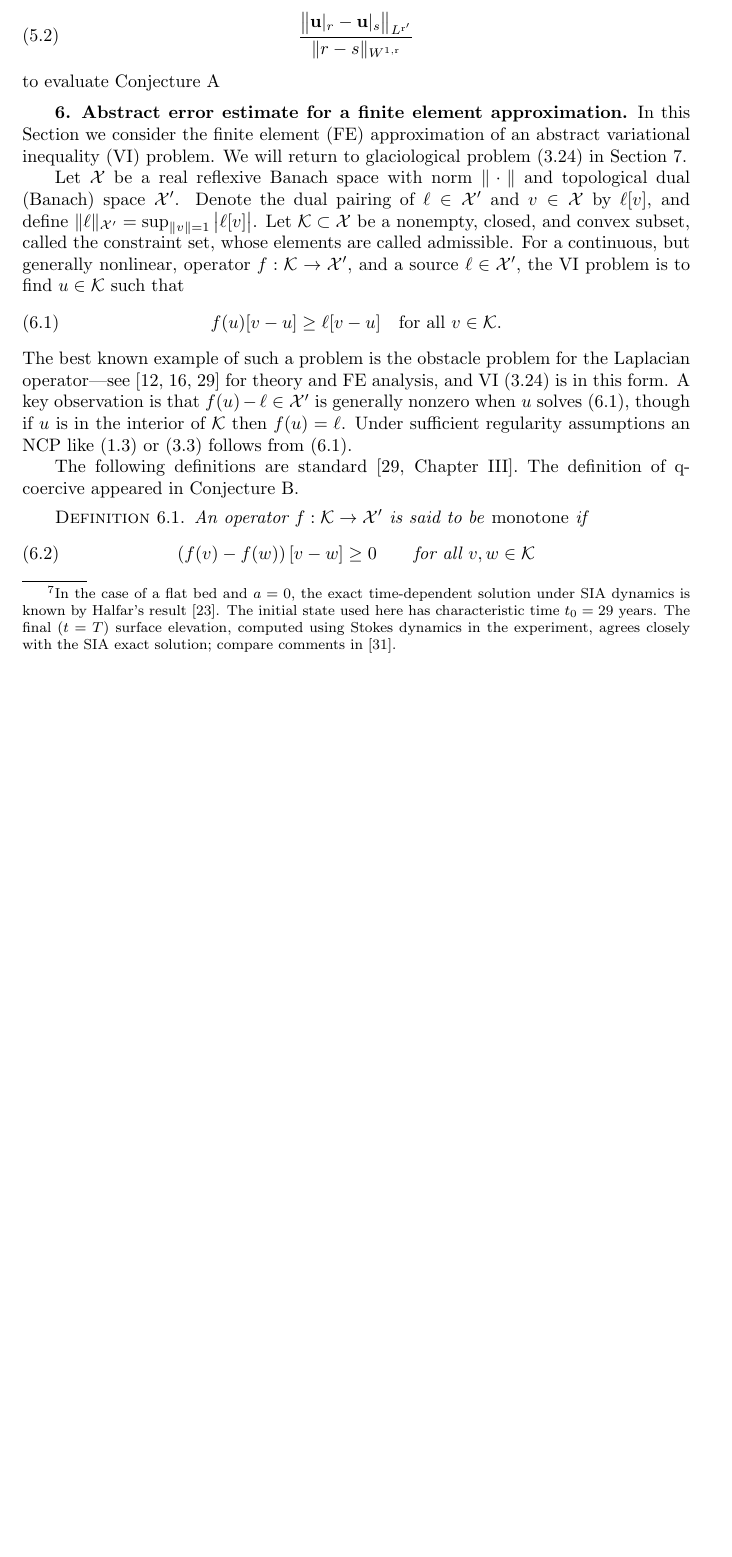
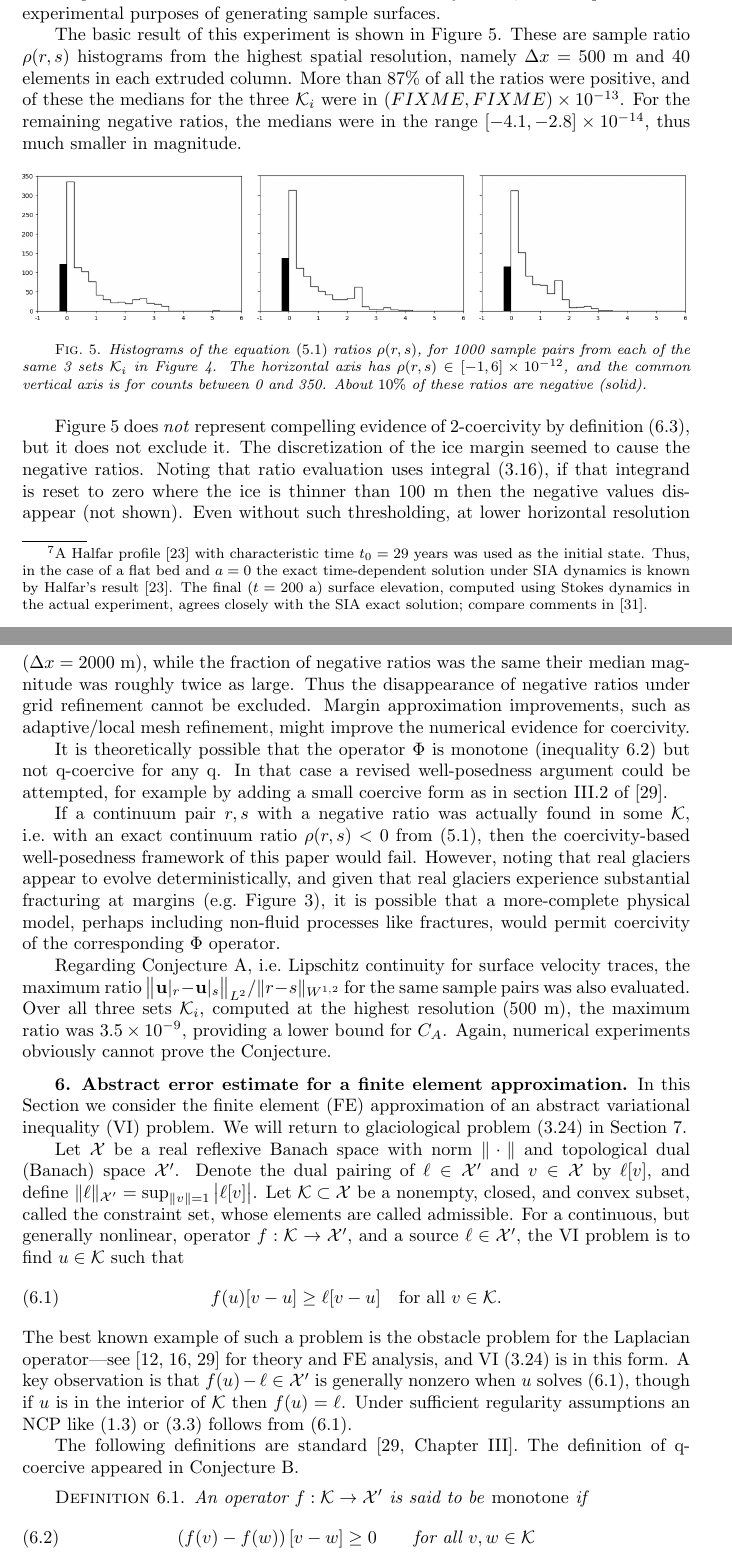
Before and after one commit to bueler/glacier-fe-estimate, a LaTeX paper (paper/estimate.tex): part of page 19 of 28 before the commit and two parts of pages 19 and 20 of 29 after it, the two joined at a grey line, cut at the place of the change, the shorter picture padded with empty space. Compiled offline with pdfLaTeX.

Commit message:
a complete draft section 5

```diff
--- a/paper/estimate.tex
+++ b/paper/estimate.tex
@@ -100,9 +100,9 @@
 \newcommand{\CA}{C_\text{\textnormal{A}}}
 
 % running headers and PDF metadata
-\headers{FEM errors in Stokes-dynamics glacier evolution}{E. Bueler}
+\headers{FEM errors in Stokes models of glacier evolution}{E. Bueler}
 
-\title{Finite element method errors in Stokes-dynamics glacier evolution}
+\title{Finite element method errors in Stokes models \\ of glacier evolution}
 
 \author{Ed Bueler\thanks{Department of Mathematics and Statistics, University of Alaska Fairbanks, USA (\email{elbueler@alaska.edu}).}}
 
@@ -647,13 +647,24 @@ The interval $\Omega$ was uniformly-meshed into equal intervals, at resolutions
 
-For each bed and constraint set $\cK_i$, three constant SMB values were considered: $a=0,-2.5\times 10^{-7},10^{-7}$ $\text{m}\,\text{s}^{-1}$.  For each value a time-dependent run of duration $T=200$ years started from the same initial surface elevation, a Halfar\footnote{In the case of a flat bed and $a=0$, the exact time-dependent solution under SIA dynamics is known by Halfar's result \cite{Halfar1981}.  The initial state used here has characteristic time $t_0=29$ years.  The final ($t=T$) surface elevation, computed using Stokes dynamics in the experiment, agrees closely with the SIA exact solution; compare comments in \cite{LofgrenAhlkronaHelanow2022}.} profile \cite{Halfar1981}.  Time-stepping of the surface was based on the ``FSSA'' stabilization technique from \cite[equation (23)]{LofgrenAhlkronaHelanow2022}.  Each time-step VI \eqref{eq:be:vi} was semi-implicit, modifying definition \eqref{eq:be:Fdefine} by using the prior surface velocity $\bu|_{s^{n-1}}$, and numerically solved by a reduced-space Newton method with line search \cite{BensonMunson2006}.  The resulting time-dependent numerical method is only conditionally stable, but adequate for the experimental purposes.
+For each constraint set $\cK_i$, three constant SMB values were considered (units $\text{m}\,\text{s}^{-1}$): $a=\{-2.5,0.0,1.0\}\times 10^{-7}$.  For each SMB value a time-dependent run of duration $T=200$ years started from the same initial surface elevation profile.\footnote{A Halfar profile \cite{Halfar1981} with characteristic time $t_0=29$ years was used as the initial state.  Thus, in the case of a flat bed and $a=0$ the exact time-dependent solution under SIA dynamics is known by Halfar's result \cite{Halfar1981}.  The final ($t=200$ a) surface elevation, computed using Stokes dynamics in the actual experiment, agrees closely with the SIA exact solution; compare comments in \cite{LofgrenAhlkronaHelanow2022}.}  The positive SMB value was sufficient to advance the ice margins nearly to the domain boundary at $|x|=L$ by the final time $t=200$ a, while the negative SMB value caused the glacier to disappear entirely by the final time.
 
-FIXME Table \ref{tab:histograms}
+In these simulations each time-step VI \eqref{eq:be:vi} was semi-implicit.  That is, definition \eqref{eq:be:Fdefine} was modified by using the prior surface velocity $\bu|_{s^{n-1}}$.  The numerical solution was by a reduced-space Newton method with line search, modified for VI application \cite{BensonMunson2006}.  The ``FSSA'' stabilization technique from \cite{LofgrenAhlkronaHelanow2022} was applied, which generates a modified Stokes weak form compared to \eqref{eq:glenstokes:weak}; see equation (23) in \cite{LofgrenAhlkronaHelanow2022}.  The resulting time-dependent numerical method is only conditionally stable, but adequate for the experimental purposes of generating sample surfaces.
 
-FIXME also compute ratios
-\begin{equation}
-\frac{\big\|\bu|_r - \bu|_s\big\|_{L^{\rr'}}}{\|r-s\|_{W^{1,\rr}}}
-\end{equation}
-to evaluate Conjecture \ref{conj:a}
+The basic result of this experiment is shown in Figure \ref{fig:ratios}.  These are sample ratio $\rho(r,s)$ histograms from the highest spatial resolution, namely $\Delta x=500$ m and 40 elements in each extruded column.  More than $87\%$ of all the ratios were positive, and of these the medians for the three $\cK_i$ were in $(FIXME,FIXME) \times 10^{-13}$.  For the remaining negative ratios, the medians were in the range $[-4.1,-2.8]\times 10^{-14}$, thus much smaller in magnitude.
+
+\begin{figure}[ht]
+\mbox{\includegraphics[width=0.33\textwidth]{figs/flatratios.png} \, \includegraphics[width=0.31\textwidth]{figs/smoothratios.png} \, \includegraphics[width=0.31\textwidth]{figs/roughratios.png}}
+
+\caption{Histograms of the equation \eqref{eq:Phiratio} ratios $\rho(r,s)$, for 1000 sample pairs from each of the same 3 sets $\cK_i$ in Figure \ref{fig:cases}.  The horizontal axis has  $\rho(r,s) \in [-1,6]\times 10^{-12}$, and the common vertical axis is for counts between 0 and 350.  About $10\%$ of these ratios are negative (solid).}
+\label{fig:ratios}
+\end{figure}
+
+Figure \ref{fig:ratios} does \emph{not} represent compelling evidence of $2$-coercivity by definition \eqref{eq:qcoercive}, but it does not exclude it.  The discretization of the ice margin seemed to cause the negative ratios.  Noting that ratio evaluation uses integral \eqref{eq:definePhi}, if that integrand is reset to zero where the ice is thinner than 100 m then the negative values disappear (not shown).  Even without such thresholding, at lower horizontal resolution ($\Delta x=2000$ m), while the fraction of negative ratios was the same their median magnitude was roughly twice as large.  Thus the disappearance of negative ratios under grid refinement cannot be excluded.  Margin approximation improvements, such as adaptive/local mesh refinement, might improve the numerical evidence for coercivity.
+
+It is theoretically possible that the operator $\Phi$ is monotone (inequality \ref{eq:monotone}) but not $\qq$-coercive for any $\qq$.  In that case a revised well-posedness argument could be attempted, for example by adding a small coercive form as in section III.2 of \cite{KinderlehrerStampacchia1980}.
+
+If a continuum pair $r,s$ with a negative ratio was actually found in some $\cK$, i.e.~with an exact continuum ratio $\rho(r,s)<0$ from \eqref{eq:Phiratio}, then the coercivity-based well-posedness framework of this paper would fail.  However, noting that real glaciers appear to evolve deterministically, and given that real glaciers experience substantial fracturing at margins (e.g.~Figure \ref{fig:margins}), it is possible that a more-complete physical model, perhaps including non-fluid processes like fractures, would permit coercivity of the corresponding $\Phi$ operator.
+
+Regarding Conjecture \ref{conj:a}, i.e.~Lipschitz continuity for surface velocity traces, the maximum ratio $\big\|\bu|_r - \bu|_s\big\|_{L^2}/\|r-s\|_{W^{1,2}}$ for the same sample pairs was also evaluated.  Over all three sets $\cK_i$, computed at the highest resolution ($500$ m), the maximum ratio was $3.5\times 10^{-9}$, providing a lower bound for $C_A$.  Again, numerical experiments obviously cannot prove the Conjecture.
 
 
 \section{Abstract error estimate for a finite element approximation} \label{sec:abstractestimate}
```
Also changed, not shown: paper/figs/flatratios.png (added), paper/figs/roughratios.png (added), paper/figs/smoothratios.png (added), paper/estimate.tex (10 more changed lines).
